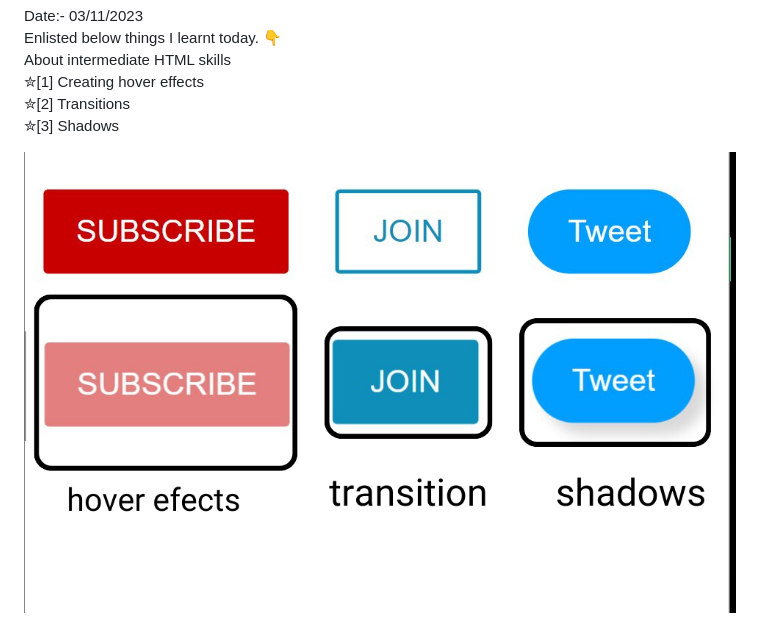
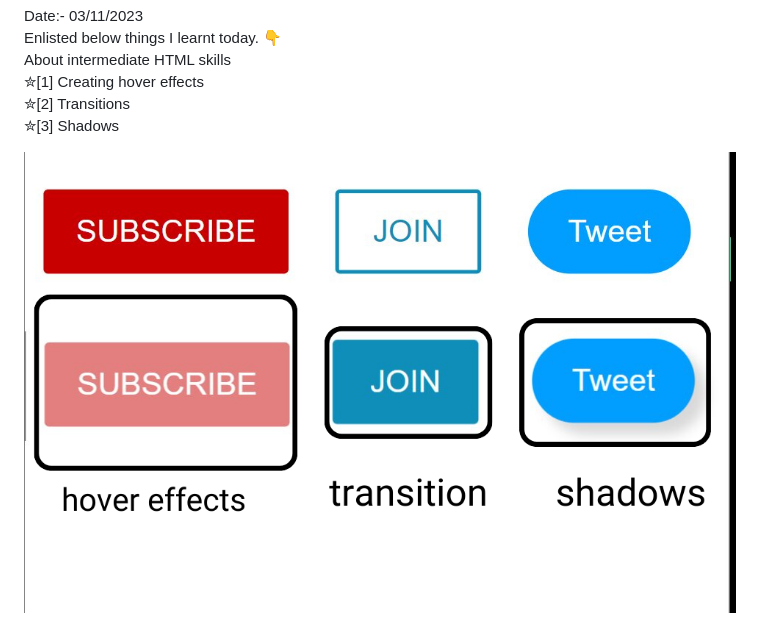
Before and after one commit to trieshasonarkar1224/HTML_CSS-Full-course-, a Markdown page: README.md, the part around the change. Drawn GitHub-style; pictures changed too: hover.efects.png (deleted), hover.effects.png (added).

Commit message:
added image

```diff
--- a/README.md
+++ b/README.md
@@ -51,4 +51,4 @@ About intermediate HTML skills
 <br> ✮[3] Shadows
 <br>
 
-![Alt text](hover.efects.png)
+![Alt text](hover.effects.png)
```
